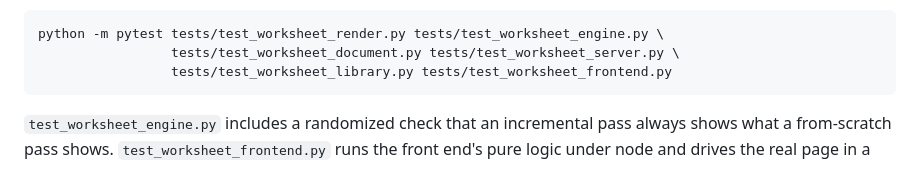
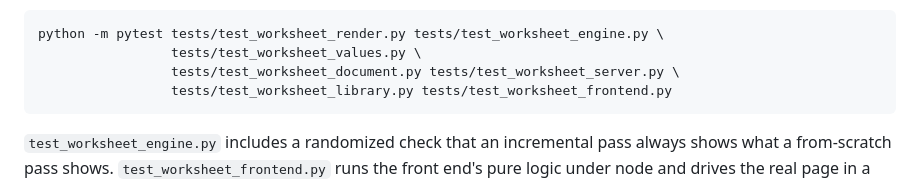
Before and after one commit to RichardThulstrup/engineering-dsl, a Markdown page: docs/WORKSHEET.md, the part around the change. Rendered like a GitHub page.

Commit message:
Name the tests of a sheet's values in the developer notes
The developer notes of the worksheet say how to run its tests, file
by file. The file that came with the values a sheet hands on to other
sheets, tests/test_worksheet_values.py, was not among them.

Co-Authored-By: Claude Opus 5.5 <noreply@anthropic.com>

````diff
--- a/docs/WORKSHEET.md
+++ b/docs/WORKSHEET.md
@@ -663,6 +663,7 @@ only so is that the 1009 a page of the sheet has.
 
 ```bash
 python -m pytest tests/test_worksheet_render.py tests/test_worksheet_engine.py \
+                 tests/test_worksheet_values.py \
                  tests/test_worksheet_document.py tests/test_worksheet_server.py \
                  tests/test_worksheet_library.py tests/test_worksheet_frontend.py
 ```
````
